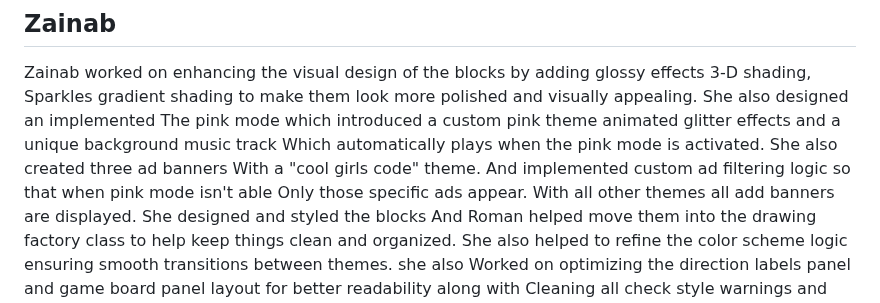
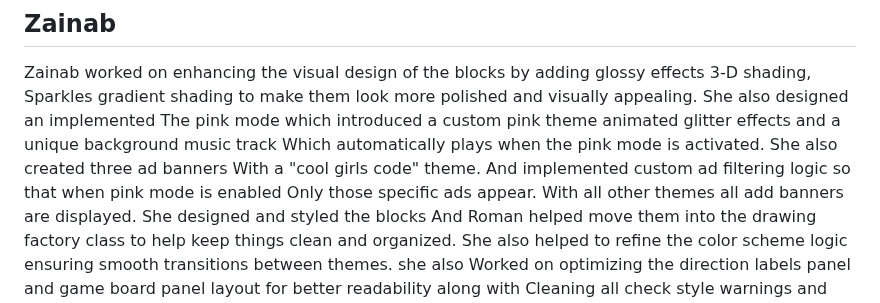
Before and after one commit to Kjw072892/group3-tetris, a Markdown page: README.md, the part around the change. Rendered like a GitHub page.

Commit message:
Sharing sparkles with pretty mode

```diff
--- a/README.md
+++ b/README.md
@@ -46,7 +46,7 @@ Zainab worked on enhancing the visual design of the blocks by adding glossy effe
 Sparkles gradient shading to make them look more polished and visually appealing. She also designed an implemented
 The pink mode which introduced a custom pink theme animated glitter effects and a unique background music track
 Which automatically plays when the pink mode is activated. She also created three ad banners
-With a "cool girls code" theme. And implemented custom ad filtering logic so that when pink mode isn't able
+With a "cool girls code" theme. And implemented custom ad filtering logic so that when pink mode is enabled
 Only those specific ads appear. With all other themes all add banners are displayed. She designed and styled the blocks
 And Roman helped move them into the drawing factory class to help keep things clean and organized.
 She also helped to refine the color scheme logic ensuring smooth transitions between themes. she also
```
